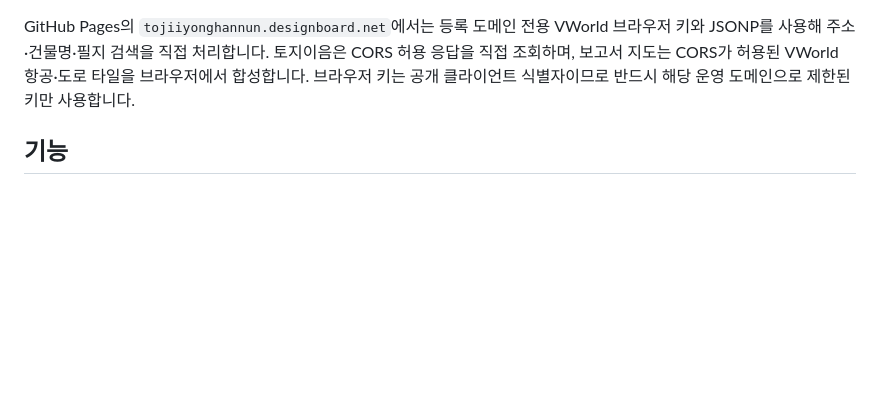
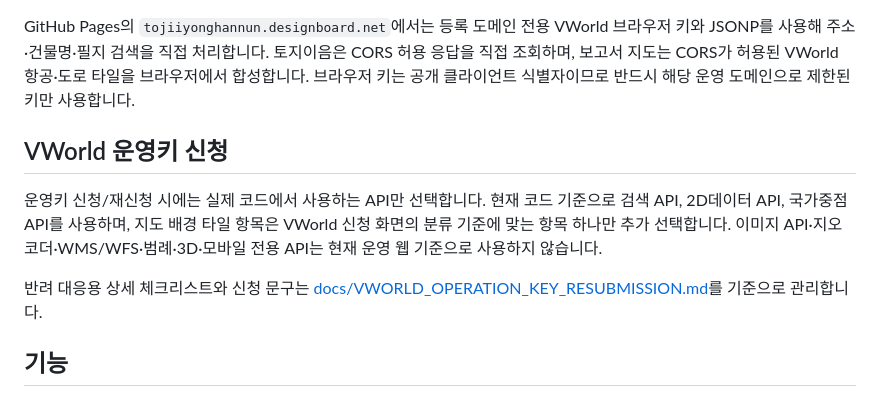
Before and after one commit to softm/softm.tojiiyonghannun, a Markdown page: README.md, the part around the change. Rendered like a GitHub page; blank space fills up the shorter version.

Commit message:
docs: align VWorld API usage with operation key application

```diff
--- a/README.md
+++ b/README.md
@@ -15,6 +15,13 @@ npm start
 `config.local.js`에 VWorld 인증키와 인증 도메인을 입력한 뒤 `http://localhost:4173`을 엽니다. 실거래 조회를 사용하려면 같은 파일의 `molitApiKey`에 공공데이터포털 일반 인증키를 입력합니다. 이 파일은 Git에서 제외됩니다. Node 서버 운영 환경에서는 파일 대신 `VWORLD_API_KEY`, `VWORLD_DOMAIN`, `MOLIT_API_KEY`, `PORT` 환경변수를 사용할 수 있습니다.
 
 GitHub Pages의 `tojiiyonghannun.designboard.net`에서는 등록 도메인 전용 VWorld 브라우저 키와 JSONP를 사용해 주소·건물명·필지 검색을 직접 처리합니다. 토지이음은 CORS 허용 응답을 직접 조회하며, 보고서 지도는 CORS가 허용된 VWorld 항공·도로 타일을 브라우저에서 합성합니다. 브라우저 키는 공개 클라이언트 식별자이므로 반드시 해당 운영 도메인으로 제한된 키만 사용합니다.
+
+## VWorld 운영키 신청
+
+운영키 신청/재신청 시에는 실제 코드에서 사용하는 API만 선택합니다. 현재 코드 기준으로 검색 API, 2D데이터 API, 국가중점 API를 사용하며, 지도 배경 타일 항목은 VWorld 신청 화면의 분류 기준에 맞는 항목 하나만 추가 선택합니다. 이미지 API·지오코더·WMS/WFS·범례·3D·모바일 전용 API는 현재 운영 웹 기준으로 사용하지 않습니다.
+
+반려 대응용 상세 체크리스트와 신청 문구는 [docs/VWORLD_OPERATION_KEY_RESUBMISSION.md](./docs/VWORLD_OPERATION_KEY_RESUBMISSION.md)를 기준으로 관리합니다.
+
 
 ## 기능
 
```
